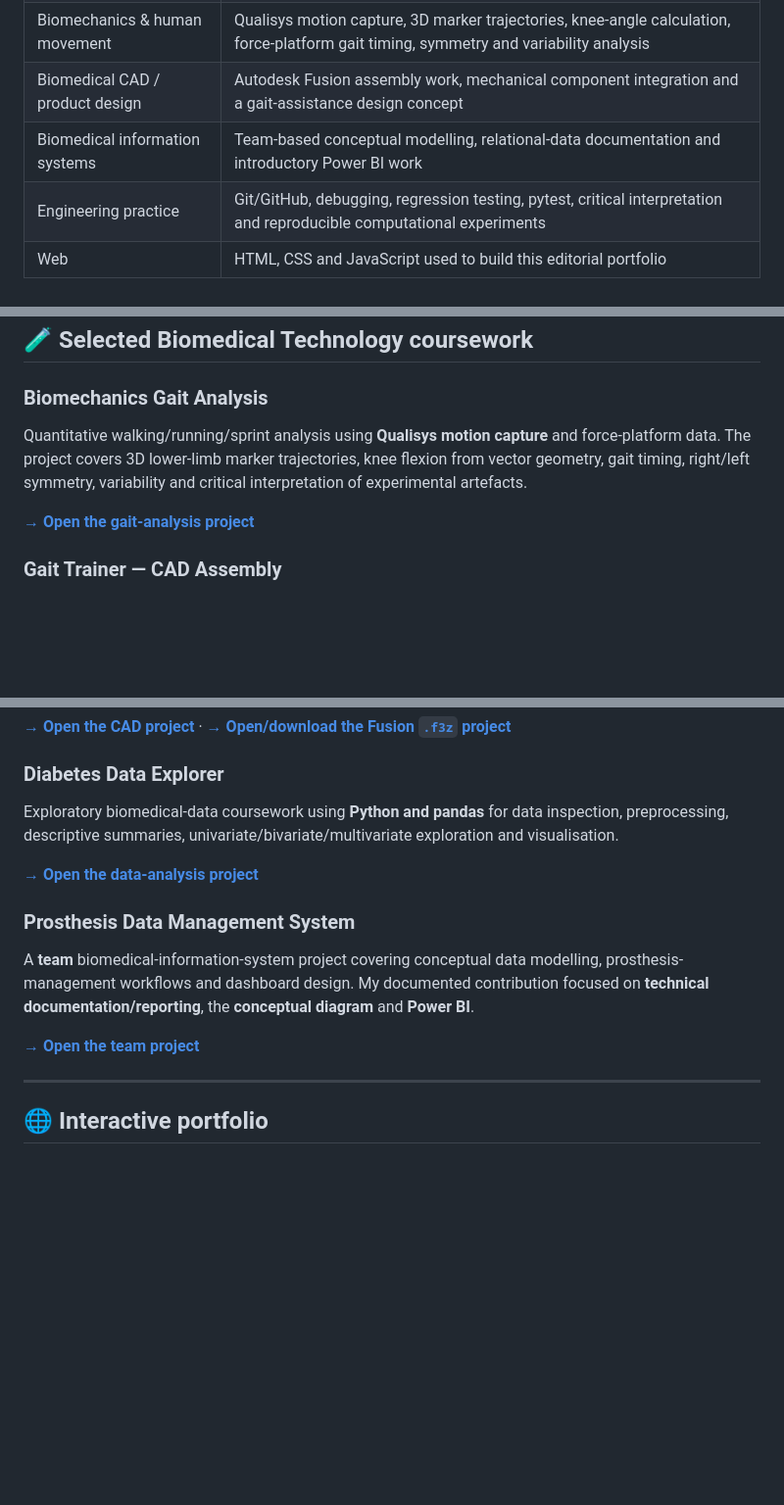
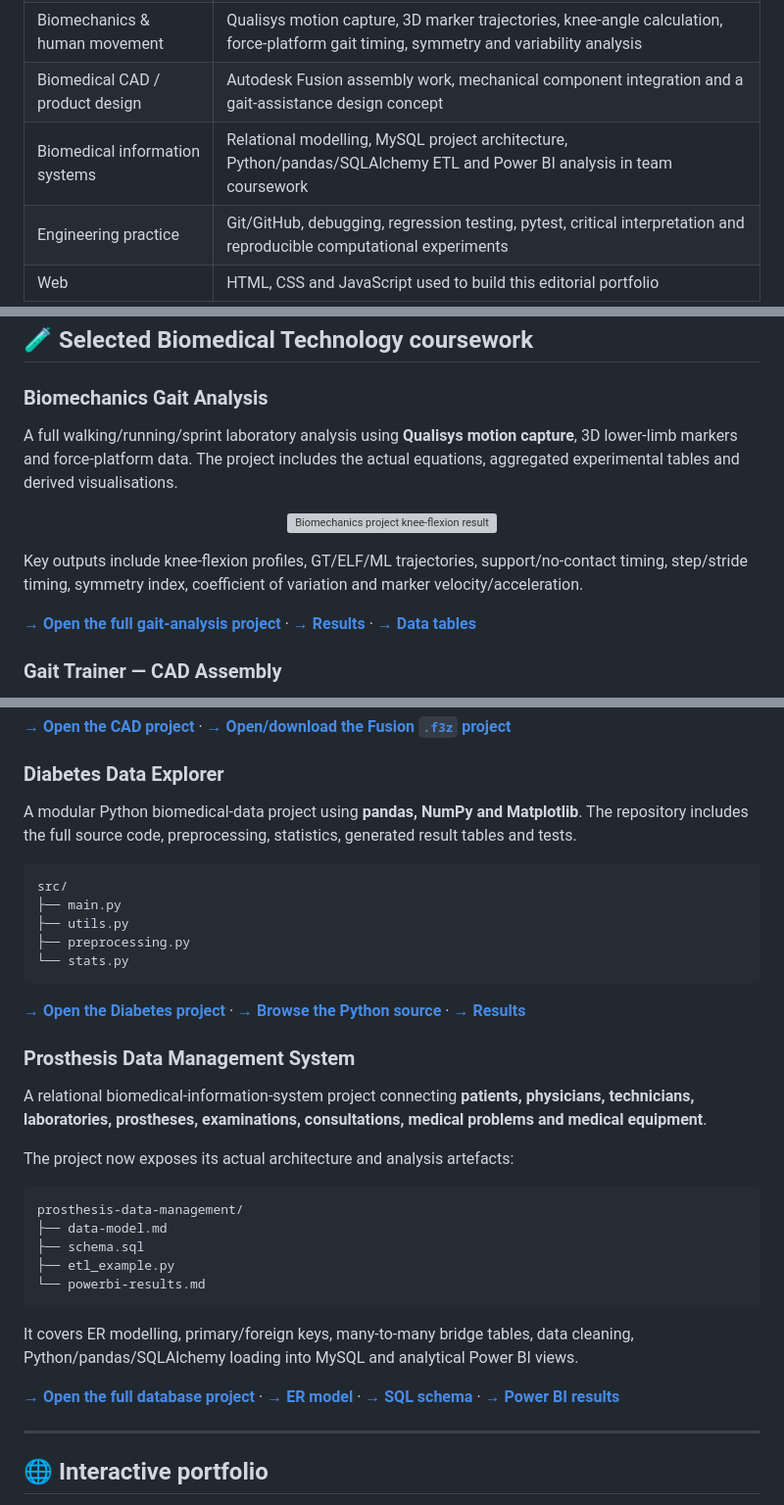
Before and after one commit to dianaalves397/diana-neurotech-portfolio, a Markdown page: README.md, 3 parts joined by grey strips. Shown at 98% size. GitHub-like rendering; blank space fills up the shorter version; grey boxes are pictures that could not be loaded.

Commit message:
docs: show coursework artefacts in portfolio README

````diff
--- a/README.md
+++ b/README.md
@@ -53,7 +53,7 @@ My academic knowledge spans biomedical systems, electronics, instrumentation, st
 | Programming & biomedical data | Python, NumPy, pandas, scikit-learn, Matplotlib, exploratory data analysis and file/data processing |
 | Biomechanics & human movement | Qualisys motion capture, 3D marker trajectories, knee-angle calculation, force-platform gait timing, symmetry and variability analysis |
 | Biomedical CAD / product design | Autodesk Fusion assembly work, mechanical component integration and a gait-assistance design concept |
-| Biomedical information systems | Team-based conceptual modelling, relational-data documentation and introductory Power BI work |
+| Biomedical information systems | Relational modelling, MySQL project architecture, Python/pandas/SQLAlchemy ETL and Power BI analysis in team coursework |
 | Engineering practice | Git/GitHub, debugging, regression testing, pytest, critical interpretation and reproducible computational experiments |
 | Web | HTML, CSS and JavaScript used to build this editorial portfolio |
 
@@ -123,9 +123,15 @@ The prepared contribution identifies incorrect indexing of spike events, recompu
 
 ### Biomechanics Gait Analysis
 
-Quantitative walking/running/sprint analysis using **Qualisys motion capture** and force-platform data. The project covers 3D lower-limb marker trajectories, knee flexion from vector geometry, gait timing, right/left symmetry, variability and critical interpretation of experimental artefacts.
+A full walking/running/sprint laboratory analysis using **Qualisys motion capture**, 3D lower-limb markers and force-platform data. The project includes the actual equations, aggregated experimental tables and derived visualisations.
 
-[**→ Open the gait-analysis project**](projects/biomechanics-gait-analysis)
+<p align="center">
+  <img src="projects/biomechanics-gait-analysis/results/knee-flexion.svg" width="700" alt="Biomechanics project knee-flexion results" />
+</p>
+
+Key outputs include knee-flexion profiles, GT/ELF/ML trajectories, support/no-contact timing, step/stride timing, symmetry index, coefficient of variation and marker velocity/acceleration.
+
+[**→ Open the full gait-analysis project**](projects/biomechanics-gait-analysis) · [**→ Results**](projects/biomechanics-gait-analysis/docs/results.md) · [**→ Data tables**](projects/biomechanics-gait-analysis/data)
 
 ### Gait Trainer — CAD Assembly
 
@@ -135,15 +145,35 @@ A biomedical product-design project developed in **Autodesk Fusion**, with an as
 
 ### Diabetes Data Explorer
 
-Exploratory biomedical-data coursework using **Python and pandas** for data inspection, preprocessing, descriptive summaries, univariate/bivariate/multivariate exploration and visualisation.
+A modular Python biomedical-data project using **pandas, NumPy and Matplotlib**. The repository includes the full source code, preprocessing, statistics, generated result tables and tests.
 
-[**→ Open the data-analysis project**](projects/diabetes-data-explorer)
+```text
+src/
+├── main.py
+├── utils.py
+├── preprocessing.py
+└── stats.py
+```
+
+[**→ Open the Diabetes project**](projects/diabetes-data-explorer) · [**→ Browse the Python source**](projects/diabetes-data-explorer/src) · [**→ Results**](projects/diabetes-data-explorer/results)
 
 ### Prosthesis Data Management System
 
-A **team** biomedical-information-system project covering conceptual data modelling, prosthesis-management workflows and dashboard design. My documented contribution focused on **technical documentation/reporting**, the **conceptual diagram** and **Power BI**.
+A relational biomedical-information-system project connecting **patients, physicians, technicians, laboratories, prostheses, examinations, consultations, medical problems and medical equipment**.
 
-[**→ Open the team project**](projects/prosthesis-data-management)
+The project now exposes its actual architecture and analysis artefacts:
+
+```text
+prosthesis-data-management/
+├── data-model.md
+├── schema.sql
+├── etl_example.py
+└── powerbi-results.md
+```
+
+It covers ER modelling, primary/foreign keys, many-to-many bridge tables, data cleaning, Python/pandas/SQLAlchemy loading into MySQL and analytical Power BI views.
+
+[**→ Open the full database project**](projects/prosthesis-data-management) · [**→ ER model**](projects/prosthesis-data-management/data-model.md) · [**→ SQL schema**](projects/prosthesis-data-management/schema.sql) · [**→ Power BI results**](projects/prosthesis-data-management/powerbi-results.md)
 
 ---
 
````
Also changed, not shown: other parts of README.md (+4 -0 lines).
